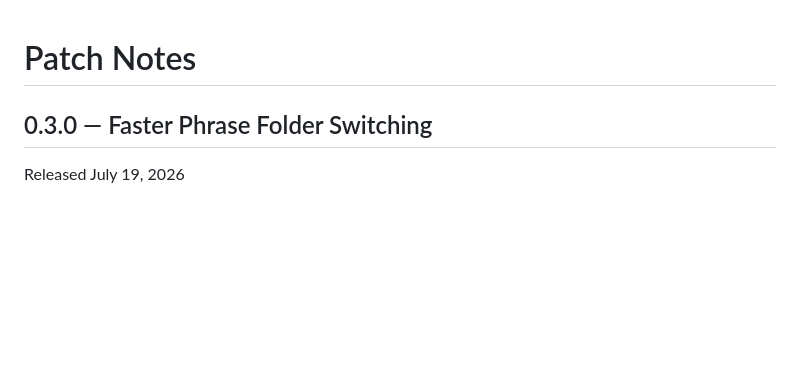
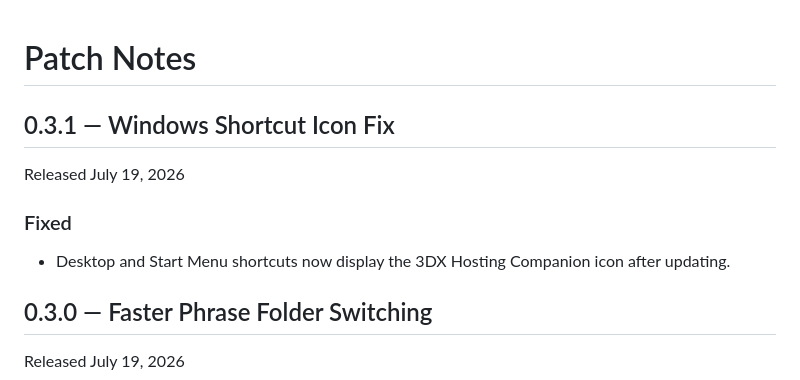
Before and after one commit to Ankhito/3DX-Hosting-Companion-Releases, a Markdown page: CHANGELOG.md, the part around the change. Rendered like a GitHub page; blank space fills up the shorter version.

Commit message:
Add 0.3.1 shortcut icon fix notes (#6)

```diff
--- a/CHANGELOG.md
+++ b/CHANGELOG.md
@@ -1,4 +1,11 @@
 # Patch Notes
+
+## 0.3.1 — Windows Shortcut Icon Fix
+Released July 19, 2026
+
+### Fixed
+
+- Desktop and Start Menu shortcuts now display the 3DX Hosting Companion icon after updating.
 
 ## 0.3.0 — Faster Phrase Folder Switching
 Released July 19, 2026
```
